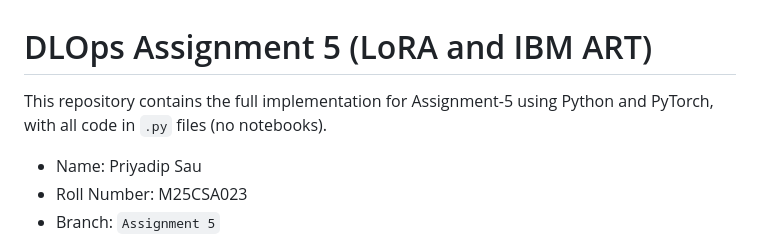
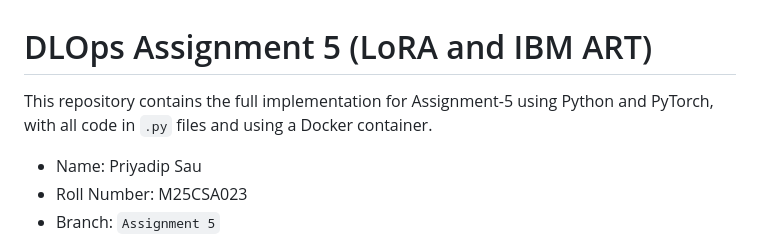
Before and after one commit to priyadip/MLOps-Priyadip_Sau-M25CSA023, a Markdown page: README.md, the part around the change. Rendered like a GitHub page.

```diff
--- a/README.md
+++ b/README.md
@@ -1,6 +1,6 @@
 # DLOps Assignment 5 (LoRA and IBM ART)
 
-This repository contains the full implementation for Assignment-5 using Python and PyTorch, with all code in `.py` files (no notebooks).
+This repository contains the full implementation for Assignment-5 using Python and PyTorch, with all code in `.py` files and using a Docker container.
 
 - Name: Priyadip Sau
 - Roll Number: M25CSA023
```
